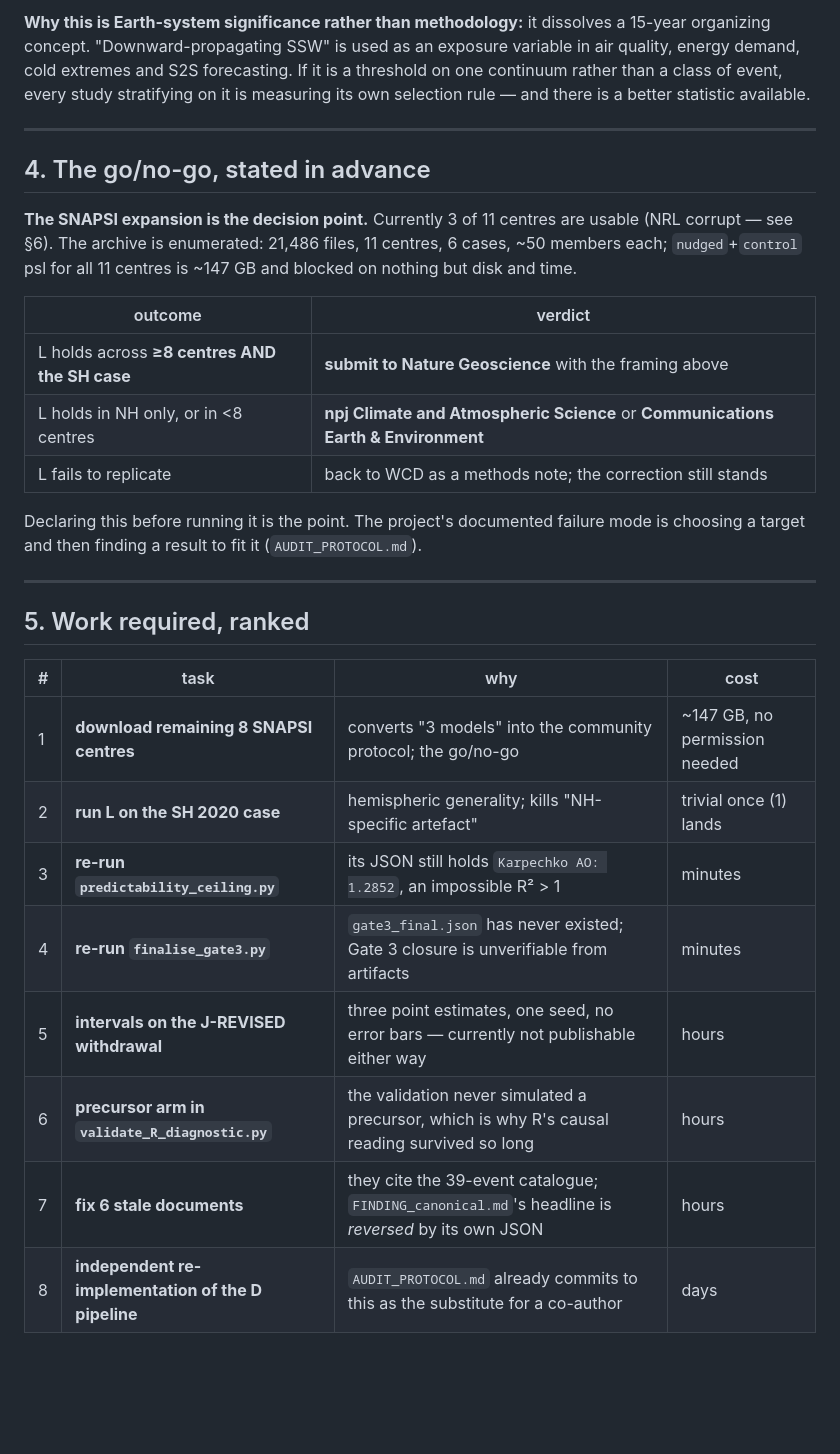
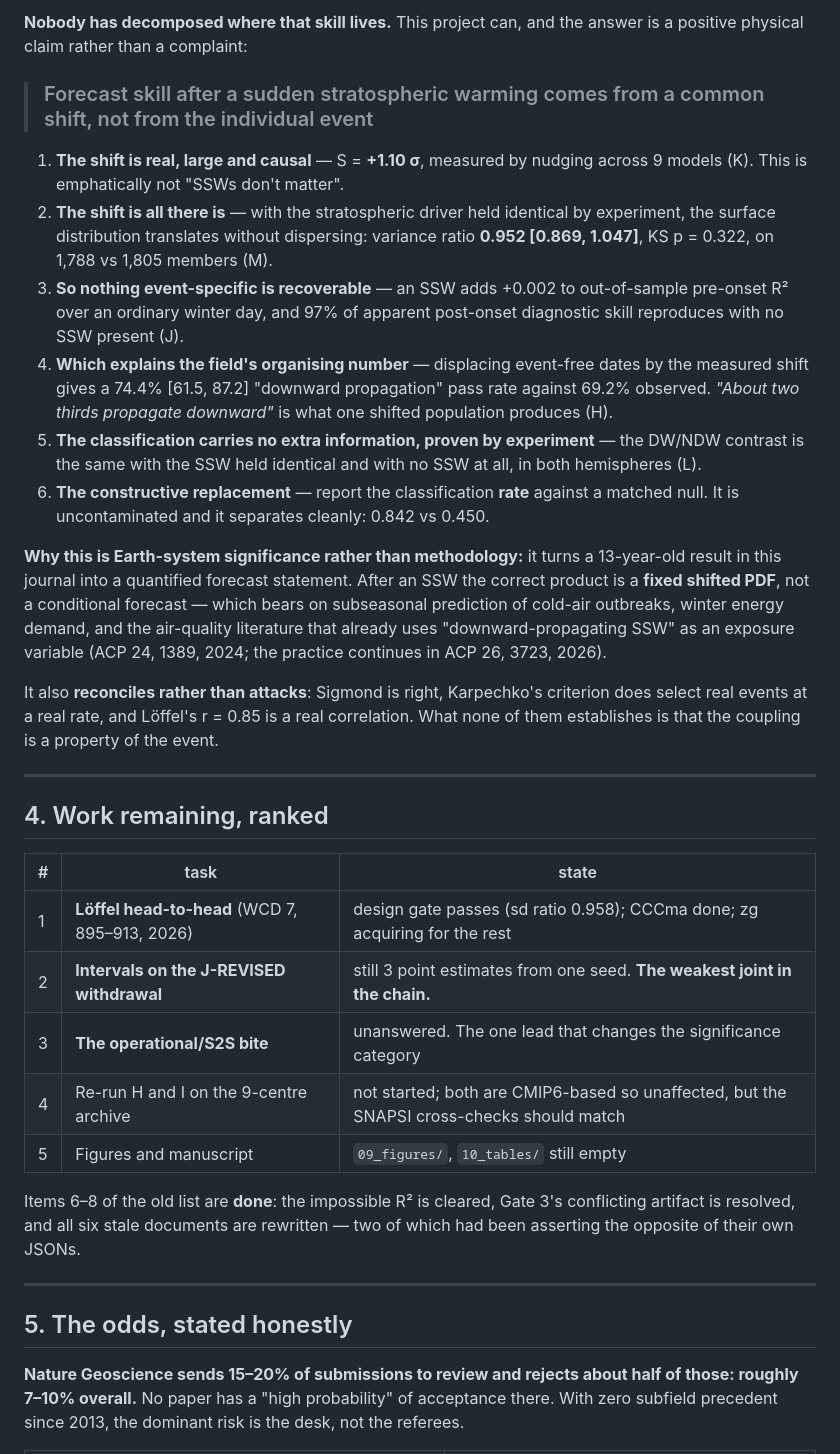
Before and after one commit to ProgrmerJack/Solar-Magnetic-Analysis, a Markdown page: ssw-design-analysis/NATURE_GEO_PLAN.md, the part around one of its changes. Rendered like a GitHub page; blank space fills up the shorter version.

```diff
--- a/ssw-design-analysis/NATURE_GEO_PLAN.md
+++ b/ssw-design-analysis/NATURE_GEO_PLAN.md
@@ -78,42 +83,61 @@ A **positive physical claim**, not a methods complaint. The chain, all in hand:
 
-**Why this is Earth-system significance rather than methodology:** it dissolves a
-15-year organizing concept. "Downward-propagating SSW" is used as an exposure
-variable in air quality, energy demand, cold extremes and S2S forecasting. If it
-is a threshold on one continuum rather than a class of event, every study
-stratifying on it is measuring its own selection rule — and there is a better
-statistic available.
+**Nobody has decomposed where that skill lives.** This project can, and the answer
+is a positive physical claim rather than a complaint:
+
+> ### Forecast skill after a sudden stratospheric warming comes from a common shift, not from the individual event
+
+1. **The shift is real, large and causal** — S = **+1.10 σ**, measured by nudging
+   across 9 models (K). This is emphatically not "SSWs don't matter".
+2. **The shift is all there is** — with the stratospheric driver held identical by
+   experiment, the surface distribution translates without dispersing: variance
+   ratio **0.952 [0.869, 1.047]**, KS p = 0.322, on 1,788 vs 1,805 members (M).
+3. **So nothing event-specific is recoverable** — an SSW adds +0.002 to
+   out-of-sample pre-onset R² over an ordinary winter day, and 97% of apparent
+   post-onset diagnostic skill reproduces with no SSW present (J).
+4. **Which explains the field's organising number** — displacing event-free dates
+   by the measured shift gives a 74.4% [61.5, 87.2] "downward propagation" pass
+   rate against 69.2% observed. *"About two thirds propagate downward"* is what
+   one shifted population produces (H).
+5. **The classification carries no extra information, proven by experiment** —
+   the DW/NDW contrast is the same with the SSW held identical and with no SSW at
+   all, in both hemispheres (L).
+6. **The constructive replacement** — report the classification **rate** against a
+   matched null. It is uncontaminated and it separates cleanly: 0.842 vs 0.450.
+
+**Why this is Earth-system significance rather than methodology:** it turns a
+13-year-old result in this journal into a quantified forecast statement. After an
+SSW the correct product is a **fixed shifted PDF**, not a conditional forecast —
+which bears on subseasonal prediction of cold-air outbreaks, winter energy demand,
+and the air-quality literature that already uses "downward-propagating SSW" as an
+exposure variable (ACP 24, 1389, 2024; the practice continues in ACP 26, 3723, 2026).
+
+It also **reconciles rather than attacks**: Sigmond is right, Karpechko's criterion
+does select real events at a real rate, and Löffel's r = 0.85 is a real
+correlation. What none of them establishes is that the coupling is a property of
+the event.
 
 ---
 
-## 4. The go/no-go, stated in advance
+## 4. Work remaining, ranked
 
-**The SNAPSI expansion is the decision point.** Currently 3 of 11 centres are
-usable (NRL corrupt — see §6). The archive is enumerated: 21,486 files, 11 centres,
-6 cases, ~50 members each; `nudged`+`control` psl for all 11 centres is ~147 GB and
-blocked on nothing but disk and time.
+| # | task | state |
+|---|---|---|
+| 1 | **Löffel head-to-head** (WCD 7, 895–913, 2026) | design gate passes (sd ratio 0.958); CCCma done; zg acquiring for the rest |
+| 2 | **Intervals on the J-REVISED withdrawal** | still 3 point estimates from one seed. **The weakest joint in the chain.** |
+| 3 | **The operational/S2S bite** | unanswered. The one lead that changes the significance category |
+| 4 | Re-run H and I on the 9-centre archive | not started; both are CMIP6-based so unaffected, but the SNAPSI cross-checks should match |
+| 5 | Figures and manuscript | `09_figures/`, `10_tables/` still empty |
 
-| outcome | verdict |
-|---|---|
-| L holds across **≥8 centres AND the SH case** | **submit to Nature Geoscience** with the framing above |
-| L holds in NH only, or in <8 centres | **npj Climate and Atmospheric Science** or **Communications Earth & Environment** |
-| L fails to replicate | back to WCD as a methods note; the correction still stands |
-
-Declaring this before running it is the point. The project's documented failure
-mode is choosing a target and then finding a result to fit it
-(`AUDIT_PROTOCOL.md`).
+Items 6–8 of the old list are **done**: the impossible R² is cleared, Gate 3's
+conflicting artifact is resolved, and all six stale documents are rewritten —
+two of which had been asserting the opposite of their own JSONs.
 
 ---
 
-## 5. Work required, ranked
+## 5. The odds, stated honestly
 
-| # | task | why | cost |
-|---|---|---|---|
-| 1 | **download remaining 8 SNAPSI centres** | converts "3 models" into the community protocol; the go/no-go | ~147 GB, no permission needed |
-| 2 | **run L on the SH 2020 case** | hemispheric generality; kills "NH-specific artefact" | trivial once (1) lands |
-| 3 | **re-run `predictability_ceiling.py`** | its JSON still holds `Karpechko AO: 1.2852`, an impossible R² > 1 | minutes |
-| 4 | **re-run `finalise_gate3.py`** | `gate3_final.json` has never existed; Gate 3 closure is unverifiable from artifacts | minutes |
-| 5 | **intervals on the J-REVISED withdrawal** | three point estimates, one seed, no error bars — currently not publishable either way | hours |
-| 6 | **precursor arm in `validate_R_diagnostic.py`** | the validation never simulated a precursor, which is why R's causal reading survived so long | hours |
-| 7 | **fix 6 stale documents** | they cite the 39-event catalogue; `FINDING_canonical.md`'s headline is *reversed* by its own JSON | hours |
-| 8 | **independent re-implementation of the D pipeline** | `AUDIT_PROTOCOL.md` already commits to this as the substitute for a co-author | days |
+**Nature Geoscience sends 15–20% of submissions to review and rejects about half
+of those: roughly 7–10% overall.** No paper has a "high probability" of
+acceptance there. With zero subfield precedent since 2013, the dominant risk is
+the desk, not the referees.
 
```
Also changed, not shown: other parts of ssw-design-analysis/NATURE_GEO_PLAN.md (+99 -77 lines), FAILURES.md (+15 -0 lines).
